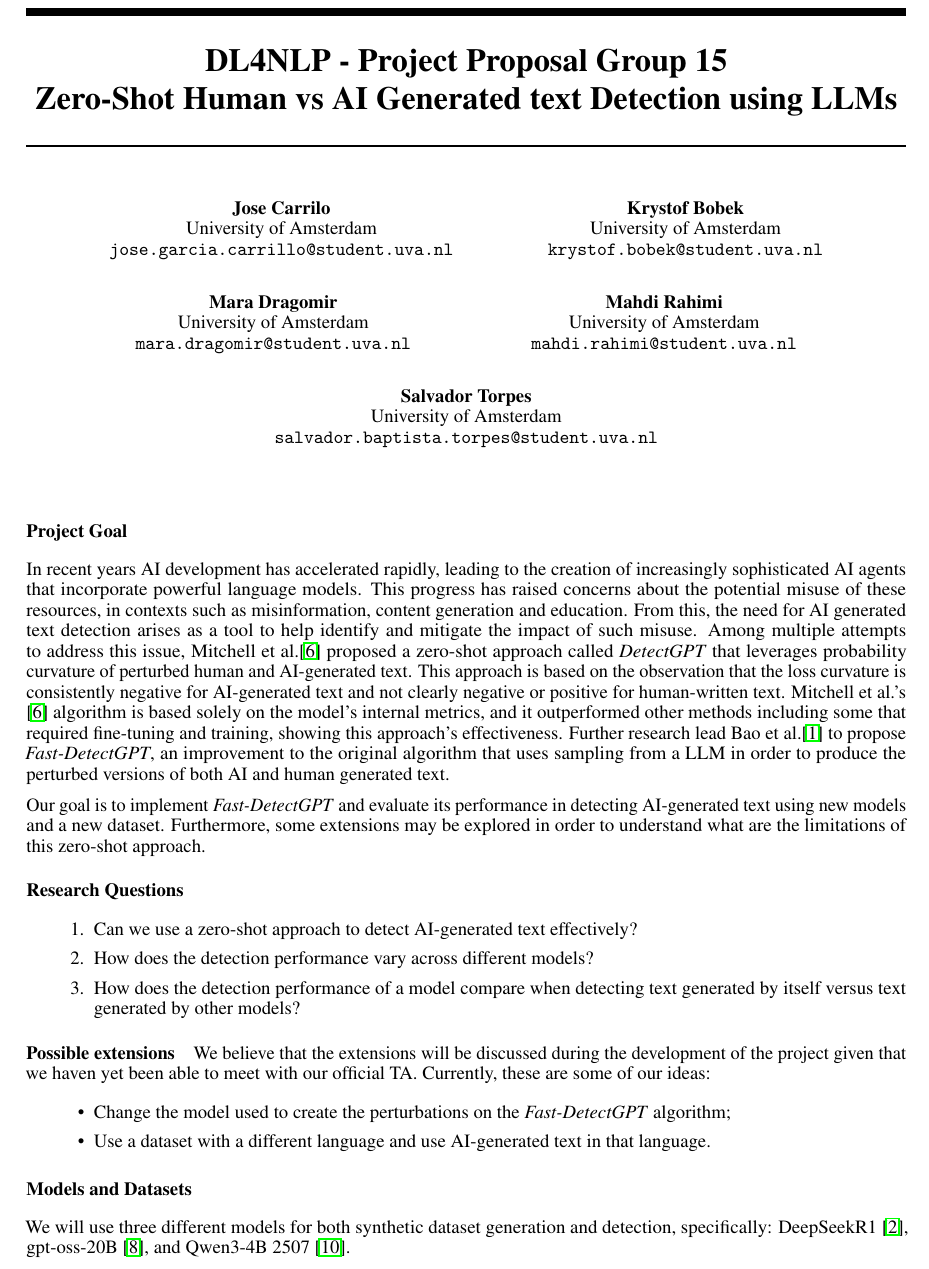
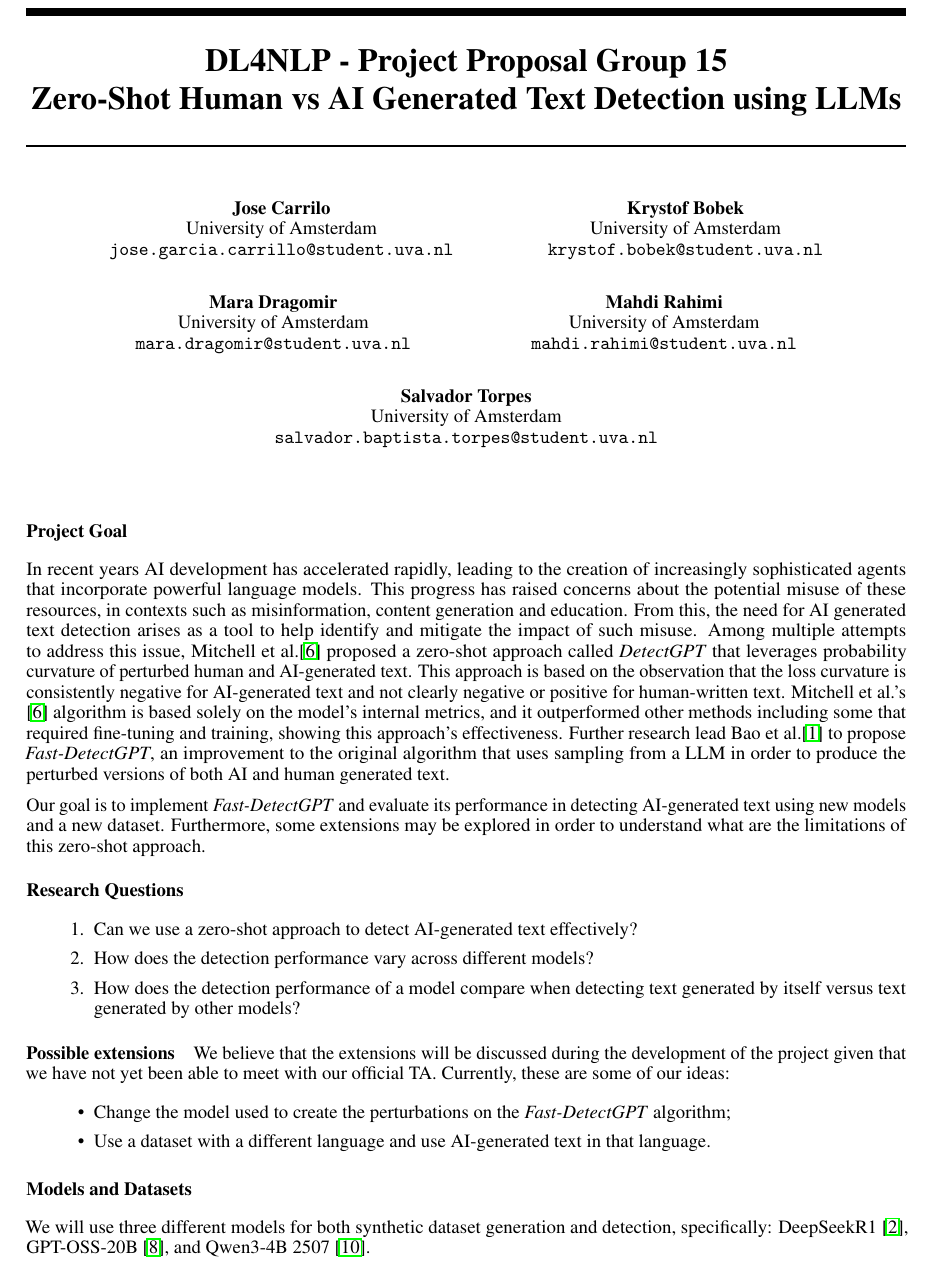
Before and after one commit to salvatorpes/zero-shot-llm-detection, a LaTeX document (Proposal/DL4NLP-Project-Proposal.tex): part of page 1 of 2, cut so that both start at the same text. Compiled offline with pdfLaTeX.

Commit message:
a few minor fixes

```diff
--- a/Proposal/DL4NLP-Project-Proposal.tex
+++ b/Proposal/DL4NLP-Project-Proposal.tex
@@ -56,7 +56,7 @@
 \usepackage{xcolor}         % colors
 
 % Note. For the workshop paper template, both \title{} and \workshoptitle{} are required, with the former indicating the paper title shown in the title and the latter indicating the workshop title displayed in the footnote.
-\title{DL4NLP - Project Proposal Group 15 \\ Zero-Shot Human vs AI Generated text Detection using LLMs}
+\title{DL4NLP - Project Proposal Group 15 \\ Zero-Shot Human vs AI Generated Text Detection using LLMs}
 
 
 % The \author macro works with any number of authors. There are two commands
@@ -108,7 +108,7 @@
 
 \subsection*{Project Goal}
 
-In recent years AI development has accelerated rapidly, leading to the creation of increasingly sophisticated AI agents that incorporate powerful language models. This progress has raised concerns about the potential misuse of these resources, in contexts such as misinformation, content generation and education. From this, the need for AI generated text detection arises as a tool to help identify and mitigate the impact of such misuse. Among multiple attempts to address this issue, Mitchell et al.\cite{detectgpt} proposed a zero-shot approach called \textit{DetectGPT} that leverages probability curvature of perturbed human and AI-generated text. This approach is based on the observation that the loss curvature is consistently negative for AI-generated text and not clearly negative or positive for human-written text. Mitchell et al.'s \cite{detectgpt} algorithm is based solely on the model's internal metrics, and it outperformed other methods including some that required fine-tuning and training, showing this approach's effectiveness. Further research lead Bao et al.\cite{fastdetectgpt} to propose \textit{Fast-DetectGPT}, an improvement to the original algorithm that uses sampling from a LLM in order to produce the perturbed versions of both AI and human generated text.
+In recent years AI development has accelerated rapidly, leading to the creation of increasingly sophisticated agents that incorporate powerful language models. This progress has raised concerns about the potential misuse of these resources, in contexts such as misinformation, content generation and education. From this, the need for AI generated text detection arises as a tool to help identify and mitigate the impact of such misuse. Among multiple attempts to address this issue, Mitchell et al.\cite{detectgpt} proposed a zero-shot approach called \textit{DetectGPT} that leverages probability curvature of perturbed human and AI-generated text. This approach is based on the observation that the loss curvature is consistently negative for AI-generated text and not clearly negative or positive for human-written text. Mitchell et al.'s \cite{detectgpt} algorithm is based solely on the model's internal metrics, and it outperformed other methods including some that required fine-tuning and training, showing this approach's effectiveness. Further research lead Bao et al.\cite{fastdetectgpt} to propose \textit{Fast-DetectGPT}, an improvement to the original algorithm that uses sampling from a LLM in order to produce the perturbed versions of both AI and human generated text.
 
 Our goal is to implement \textit{Fast-DetectGPT} and evaluate its performance in detecting AI-generated text using new models and a new dataset. Furthermore, some extensions may be explored in order to understand what are the limitations of this zero-shot approach.
 
@@ -120,7 +120,7 @@ Our goal is to implement \textit{Fast-DetectGPT} and evaluate its performance in
   \item How does the detection performance of a model compare when detecting text generated by itself versus text generated by other models?
 \end{enumerate}
 
-\paragraph{Possible extensions} We believe that the extensions will be discussed during the development of the project given that we haven yet been able to meet with our official TA. Currently, these are some of our ideas:
+\paragraph{Possible extensions} We believe that the extensions will be discussed during the development of the project given that we have not yet been able to meet with our official TA. Currently, these are some of our ideas:
 \begin{itemize}
   \item Change the model used to create the perturbations on the \textit{Fast-DetectGPT} algorithm;
   \item Use a dataset with a different language and use AI-generated text in that language.
@@ -128,7 +128,7 @@ Our goal is to implement \textit{Fast-DetectGPT} and evaluate its performance in
 
 \subsection*{Models and Datasets}
 
-We will use three different models for both synthetic dataset generation and detection, specifically: DeepSeekR1 \cite{deepseekai}, gpt-oss-20B \cite{gptoss20bmodel}, and Qwen3-4B 2507 \cite{Qwen3}.
+We will use three different models for both synthetic dataset generation and detection, specifically: DeepSeekR1 \cite{deepseekai}, GPT-OSS-20B \cite{gptoss20bmodel}, and Qwen3-4B 2507 \cite{Qwen3}.
 
 When it comes to datasets, we will use HC3 \cite{HC3}, a large dataset containing questions with answers by both human and by GPT 3.5. The questions are separated by topics (finance, medicine, open question answering, Reddit and Wiki). We plan to choose a topic and sample a certain number of human sentences, and then use that to generate the synthetic datasets.
 
```
